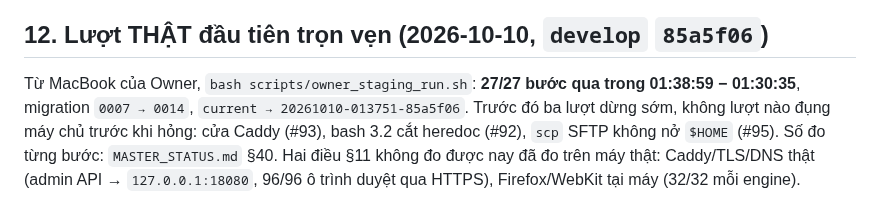
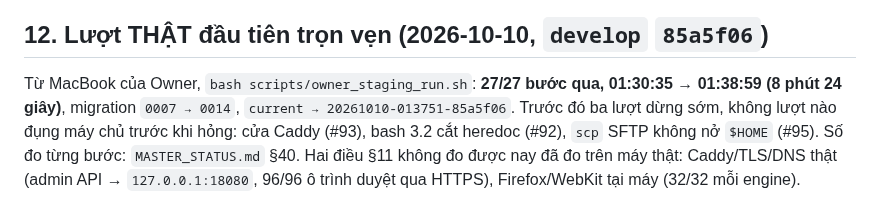
Before and after one commit to thanhbn123/vipphone, a Markdown page: docs/STAGING_RUNBOOK_COMMERCE.md, the part around the change. GitHub-like rendering.

Commit message:
docs(runbook): §12 ghi thời lượng rõ (01:30:35 → 01:38:59)
Co-Authored-By: Claude Fable 5.1 <noreply@anthropic.com>

```diff
--- a/docs/STAGING_RUNBOOK_COMMERCE.md
+++ b/docs/STAGING_RUNBOOK_COMMERCE.md
@@ -238,7 +238,7 @@ gọi `https://qua.viporder.vn` (proxy TLS của môi trường thử chặn).
 
 ## 12. Lượt THẬT đầu tiên trọn vẹn (2026-10-10, `develop` `85a5f06`)
 
-Từ MacBook của Owner, `bash scripts/owner_staging_run.sh`: **27/27 bước qua trong 01:38:59 − 01:30:35**, migration `0007 → 0014`,
+Từ MacBook của Owner, `bash scripts/owner_staging_run.sh`: **27/27 bước qua, 01:30:35 → 01:38:59 (8 phút 24 giây)**, migration `0007 → 0014`,
 `current → 20261010-013751-85a5f06`. Trước đó ba lượt dừng sớm, không lượt nào đụng máy chủ trước khi hỏng: cửa Caddy
 (#93), bash 3.2 cắt heredoc (#92), `scp` SFTP không nở `$HOME` (#95). Số đo từng bước: `MASTER_STATUS.md` §40.
 Hai điều §11 không đo được nay đã đo trên máy thật: Caddy/TLS/DNS thật (admin API → `127.0.0.1:18080`, 96/96 ô trình
```
